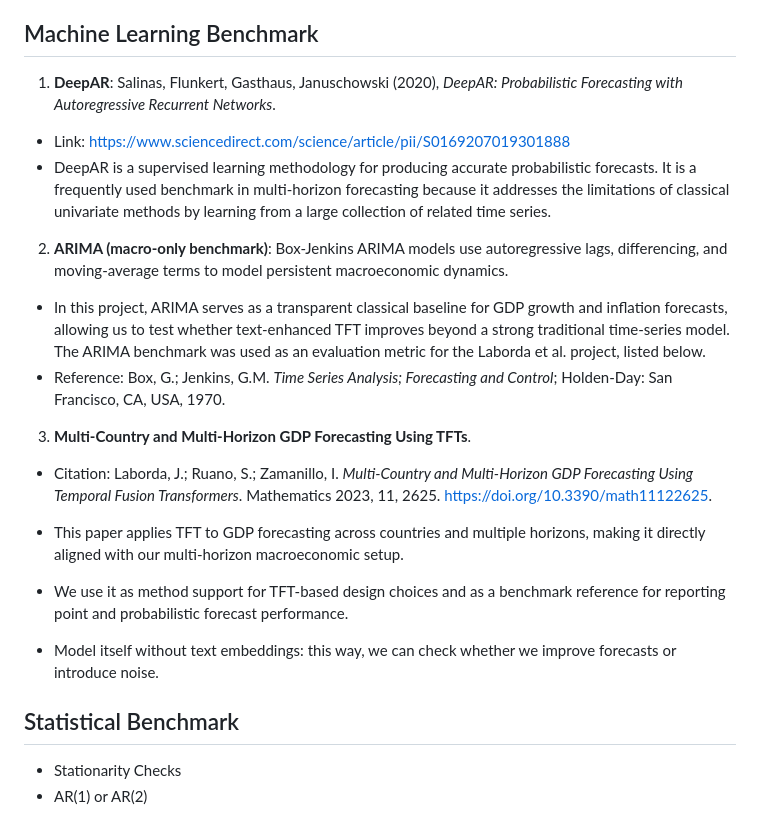
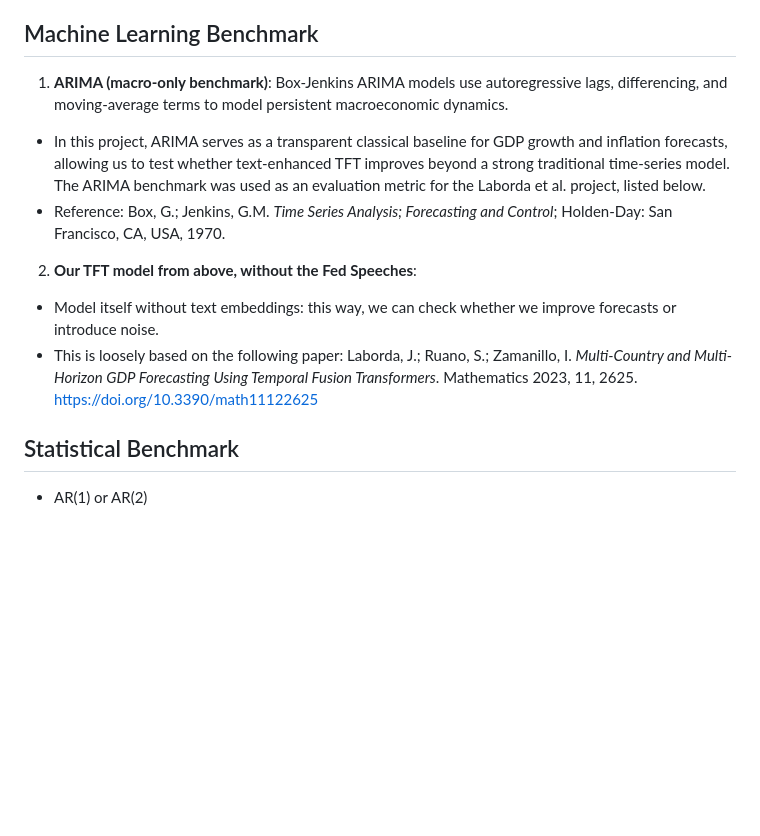
Before and after one commit to minnaheim/aml2026-group-3, a Markdown page: PROBLEMSETTING.md, the part around the change. Drawn GitHub-style; blank space fills up the shorter version.

Commit message:
adapted proposal?

```diff
--- a/PROBLEMSETTING.md
+++ b/PROBLEMSETTING.md
@@ -127,23 +127,15 @@ Project application: We will aggregate these weights across the pseudo-out-of-sa
 - As seen in the [Temporal Fusion Transformers for Interpretable Multi-horizon Time Series Forecasting](https://arxiv.org/abs/1912.09363) paper, where the hyperparameter optimisation is conducted via random search, we will do so too.
 
 ## Machine Learning Benchmark
-1. **DeepAR**: Salinas, Flunkert, Gasthaus, Januschowski (2020), *DeepAR: Probabilistic Forecasting with Autoregressive Recurrent Networks*.
-  - Link: https://www.sciencedirect.com/science/article/pii/S0169207019301888
-  - DeepAR is a supervised learning methodology for producing accurate probabilistic forecasts. It is a frequently used benchmark in multi-horizon forecasting because it addresses the limitations of classical univariate methods by learning from a large collection of related time series.
-
-2. **ARIMA (macro-only benchmark)**: Box-Jenkins ARIMA models use autoregressive lags, differencing, and moving-average terms to model persistent macroeconomic dynamics.
+1. **ARIMA (macro-only benchmark)**: Box-Jenkins ARIMA models use autoregressive lags, differencing, and moving-average terms to model persistent macroeconomic dynamics.
   - In this project, ARIMA serves as a transparent classical baseline for GDP growth and inflation forecasts, allowing us to test whether text-enhanced TFT improves beyond a strong traditional time-series model. The ARIMA benchmark was used as an evaluation metric for the Laborda et al. project, listed below.
   - Reference: Box, G.; Jenkins, G.M. *Time Series Analysis; Forecasting and Control*; Holden-Day: San Francisco, CA, USA, 1970.
 
-3. **Multi-Country and Multi-Horizon GDP Forecasting Using TFTs**.
-  - Citation: Laborda, J.; Ruano, S.; Zamanillo, I. *Multi-Country and Multi-Horizon GDP Forecasting Using Temporal Fusion Transformers*. Mathematics 2023, 11, 2625. https://doi.org/10.3390/math11122625.
-  - This paper applies TFT to GDP forecasting across countries and multiple horizons, making it directly aligned with our multi-horizon macroeconomic setup.
-  - We use it as method support for TFT-based design choices and as a benchmark reference for reporting point and probabilistic forecast performance.
-
+2. **Our TFT model from above, without the Fed Speeches**:
 - Model itself without text embeddings: this way, we can check whether we improve forecasts or introduce noise.
+- This is loosely based on the following paper: Laborda, J.; Ruano, S.; Zamanillo, I. *Multi-Country and Multi-Horizon GDP Forecasting Using Temporal Fusion Transformers*. Mathematics 2023, 11, 2625. https://doi.org/10.3390/math11122625
 
 ## Statistical Benchmark
-- Stationarity Checks
 - AR(1) or AR(2)
 
 
```
